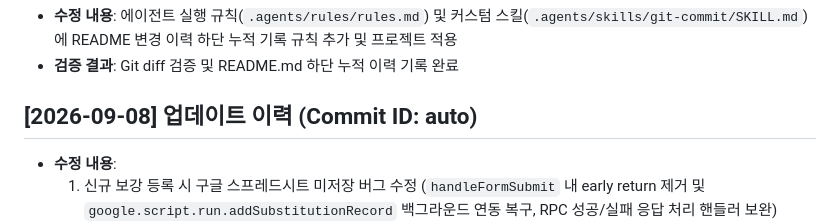
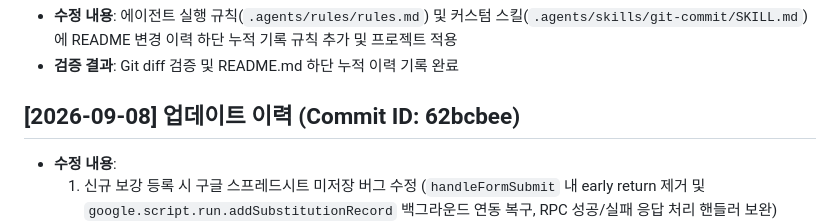
Before and after one commit to xoruddkqk4-glitch/makeup_class, a Markdown page: README.md, the part around the change. Rendered like a GitHub page.

Commit message:
docs: update commit hash in README.md update history log

```diff
--- a/README.md
+++ b/README.md
@@ -107,7 +107,7 @@
 - **수정 내용**: 에이전트 실행 규칙(`.agents/rules/rules.md`) 및 커스텀 스킬(`.agents/skills/git-commit/SKILL.md`)에 README 변경 이력 하단 누적 기록 규칙 추가 및 프로젝트 적용
 - **검증 결과**: Git diff 검증 및 README.md 하단 누적 이력 기록 완료
 
-## [2026-09-08] 업데이트 이력 (Commit ID: auto)
+## [2026-09-08] 업데이트 이력 (Commit ID: 62bcbee)
 - **수정 내용**:
   1. 신규 보강 등록 시 구글 스프레드시트 미저장 버그 수정 (`handleFormSubmit` 내 early return 제거 및 `google.script.run.addSubstitutionRecord` 백그라운드 연동 복구, RPC 성공/실패 응답 처리 핸들러 보완)
   2. 게시판 보강 교사 확인 뱃지 및 툴팁 텍스트 수정 ('미확인' ➔ '본인 미확인', Excel 및 PDF 내보내기 라벨 동기화)
```
